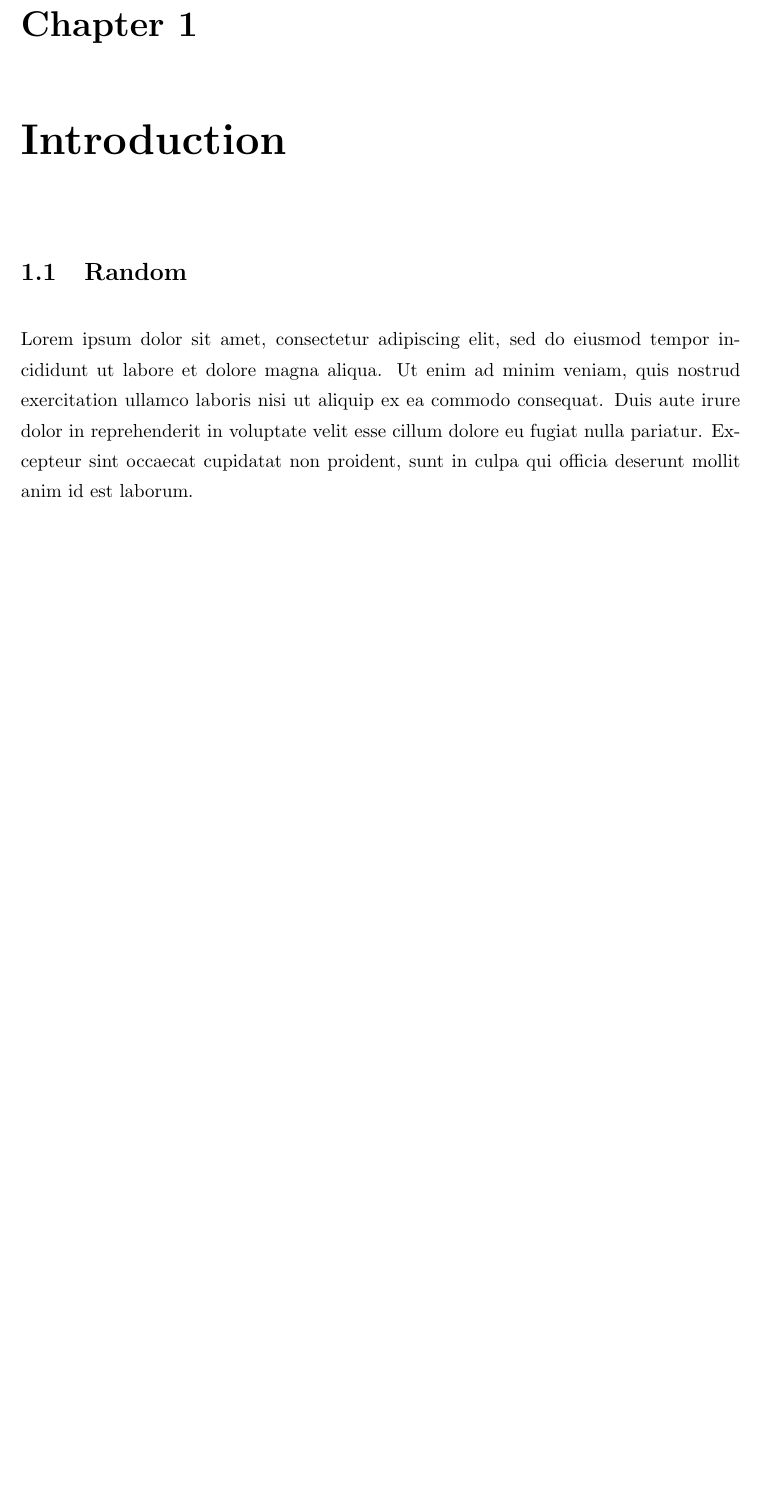
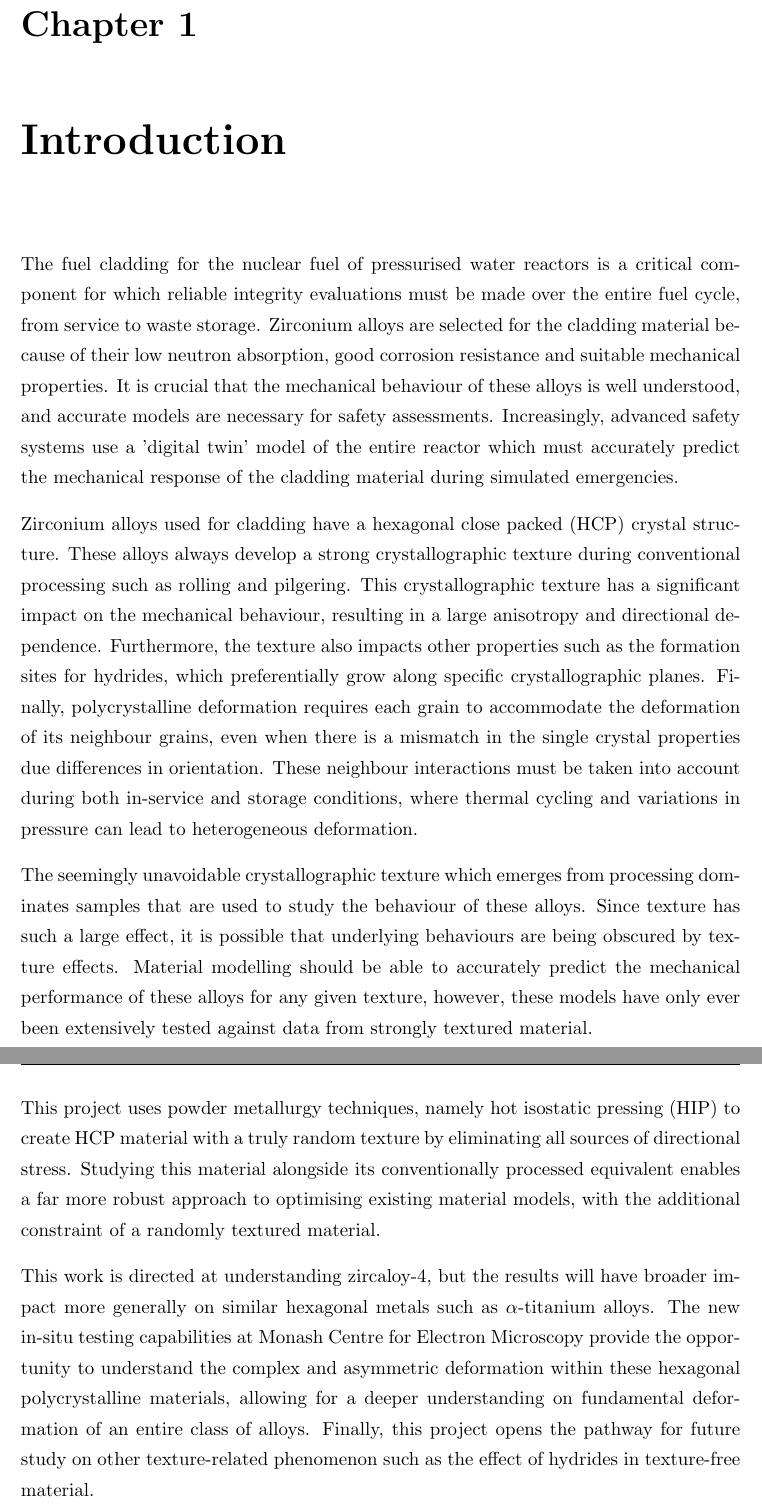
Before and after one commit to ethansprague22/confirmation, a LaTeX thesis (Thesis.tex, which reads Chapters/01-Introduction.tex): part of page 5 of 29 before the commit and two parts of pages 5 and 6 of 30 after it, the two joined at a grey line, cut so that both start at the same text, the shorter picture padded with empty space. Compiled offline with pdfLaTeX.

Commit message:
Intro and abstract

```diff
--- a/Chapters/01-Introduction.tex
+++ b/Chapters/01-Introduction.tex
@@ -1,4 +1,24 @@
 \chapter{Introduction}
 
-\section{Random}
-Lorem ipsum dolor sit amet, consectetur adipiscing elit, sed do eiusmod tempor incididunt ut labore et dolore magna aliqua. Ut enim ad minim veniam, quis nostrud exercitation ullamco laboris nisi ut aliquip ex ea commodo consequat. Duis aute irure dolor in reprehenderit in voluptate velit esse cillum dolore eu fugiat nulla pariatur. Excepteur sint occaecat cupidatat non proident, sunt in culpa qui officia deserunt mollit anim id est laborum.
+The fuel cladding for the nuclear fuel of pressurised water reactors is a critical component for which reliable integrity evaluations must be made over the entire fuel cycle, from service to waste storage.
+Zirconium alloys are selected for the cladding material because of their low neutron absorption, good corrosion resistance and suitable mechanical properties.
+It is crucial that the mechanical behaviour of these alloys is well understood, and accurate models are necessary for safety assessments.
+Increasingly, advanced safety systems use a 'digital twin' model of the entire reactor which must accurately predict the mechanical response of the cladding material during simulated emergencies.
+
+Zirconium alloys used for cladding have a hexagonal close packed (HCP) crystal structure.
+These alloys always develop a strong crystallographic texture during conventional processing such as rolling and pilgering.
+This crystallographic texture has a significant impact on the mechanical behaviour, resulting in a large anisotropy and directional dependence.
+Furthermore, the texture also impacts other properties such as the formation sites for hydrides, which preferentially grow along specific crystallographic planes.
+Finally, polycrystalline deformation requires each grain to accommodate the deformation of its neighbour grains, even when there is a mismatch in the single crystal properties due differences in orientation.
+These neighbour interactions must be taken into account during both in-service and storage conditions, where thermal cycling and variations in pressure can lead to heterogeneous deformation.
+
+The seemingly unavoidable crystallographic texture which emerges from processing dominates samples that are used to study the behaviour of these alloys.
+Since texture has such a large effect, it is possible that underlying behaviours are being obscured by texture effects.
+Material modelling should be able to accurately predict the mechanical performance of these alloys for any given texture, however, these models have only ever been extensively tested against data from strongly textured material.
+
+This project uses powder metallurgy techniques, namely hot isostatic pressing (HIP) to create HCP material with a truly random texture by eliminating all sources of directional stress.
+Studying this material alongside its conventionally processed equivalent enables a far more robust approach to optimising existing material models, with the additional constraint of a randomly textured material.
+
+This work is directed at understanding zircaloy-4, but the results will have broader impact more generally on similar hexagonal metals such as $\alpha$-titanium alloys.
+The new in-situ testing capabilities at Monash Centre for Electron Microscopy provide the opportunity to understand the complex and asymmetric deformation within these hexagonal polycrystalline materials, allowing for a deeper understanding on fundamental deformation of an entire class of alloys.
+Finally, this project opens the pathway for future study on other texture-related phenomenon such as the effect of hydrides in texture-free material.
```
Also changed, not shown: Preamble/Abstract.tex (+12 -1 lines), 8 other files.
